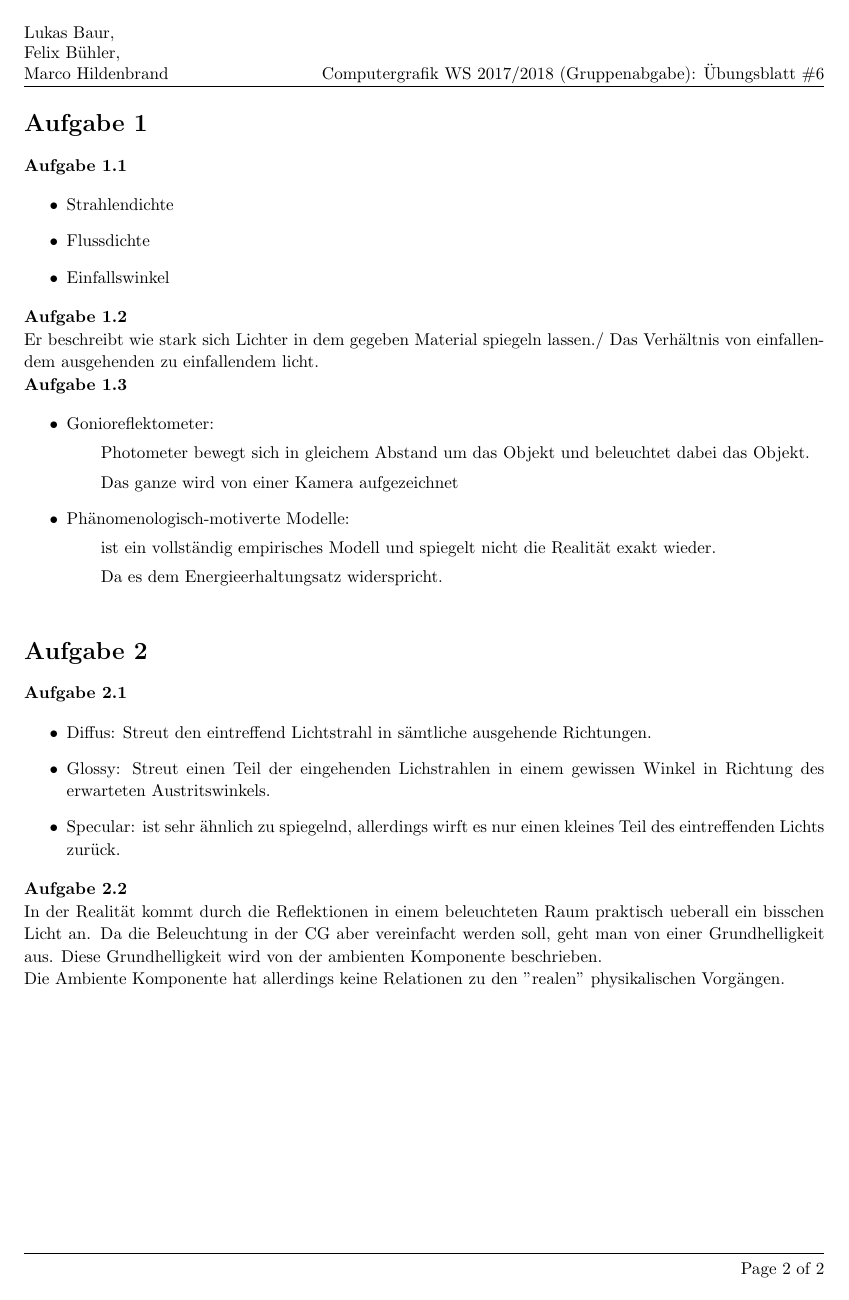
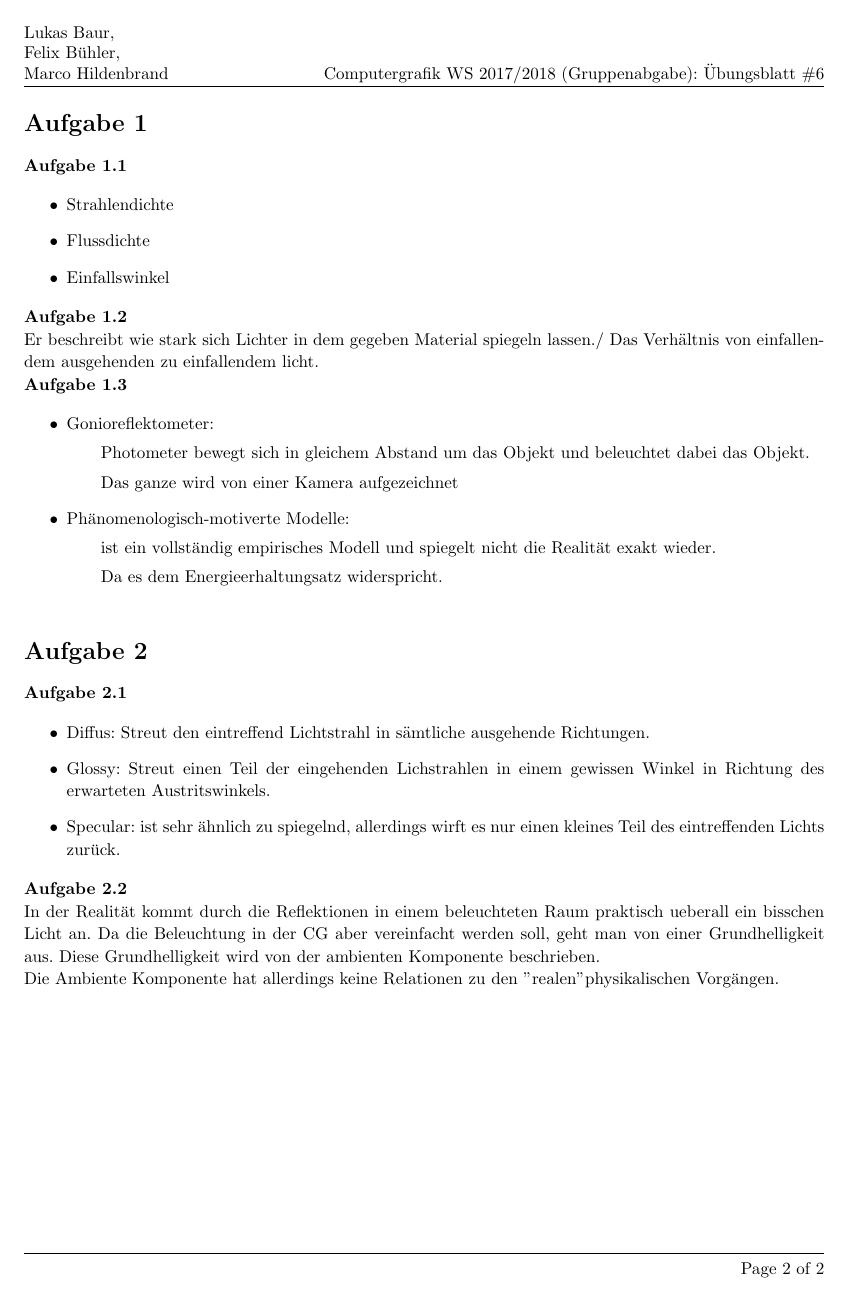
Before and after one commit to Stunkymonkey/cg, a LaTeX problem sheet (uebung6/CG Abgabe6.tex): page 2 of 2. Compiled offline with pdfLaTeX.

Commit message:
fixed umlatus

```diff
--- a/uebung6/CG Abgabe6.tex
+++ b/uebung6/CG Abgabe6.tex
@@ -5,6 +5,9 @@
 \usepackage{extramarks} % Required for headers and footers
 \usepackage{graphicx} % Required to insert images
 \usepackage{lipsum} % Used for inserting dummy 'Lorem ipsum' text into the template
+
+\usepackage[ngerman]{babel}
+\usepackage[utf8]{inputenc}
 
 % Margins
 \topmargin=-0.45in
```
Also changed, not shown: uebung6/CG Abgabe6.pdf.
